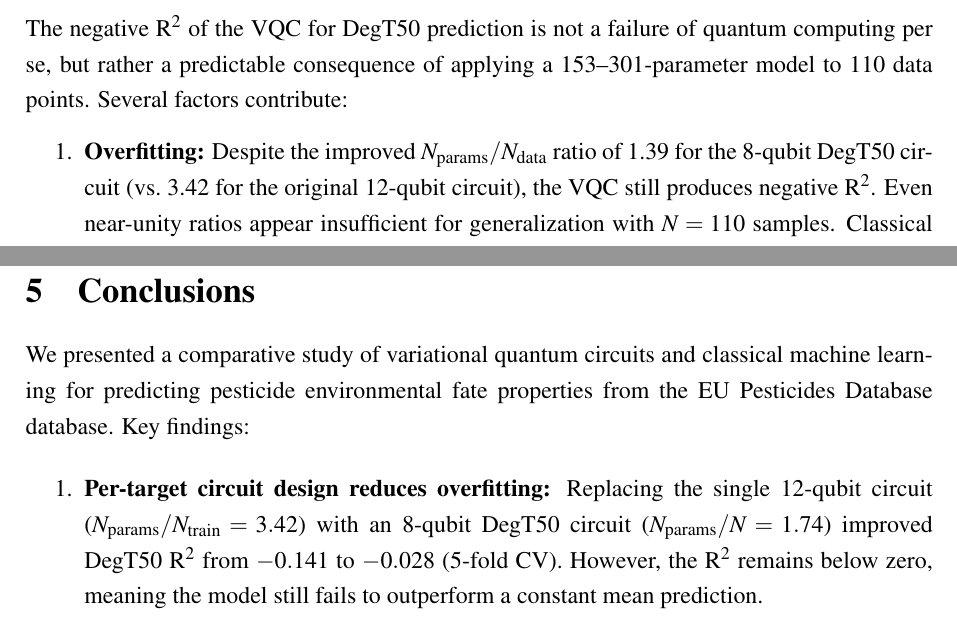
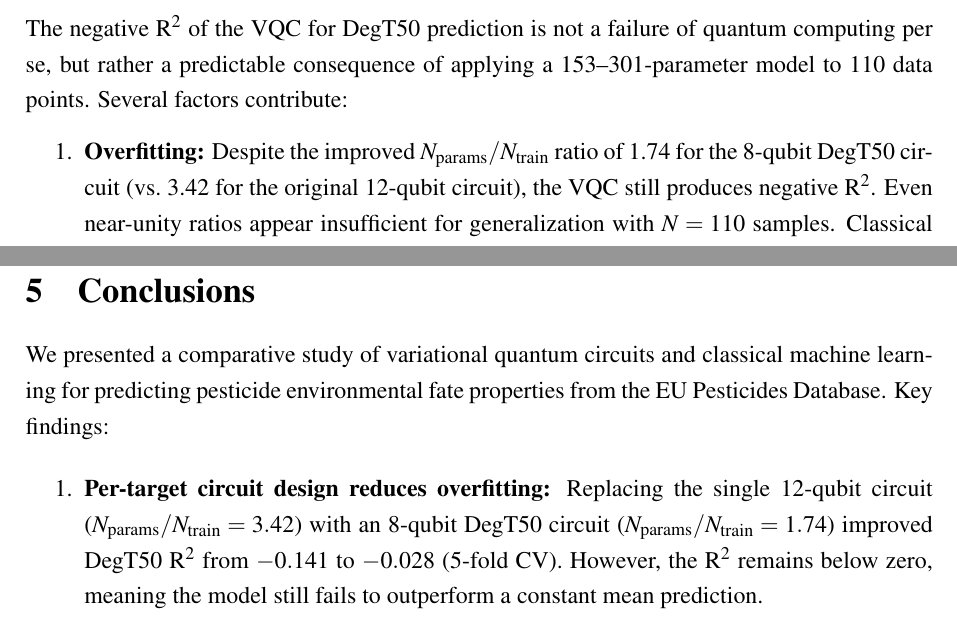
Before and after one commit to c-arda/Quantum-Pesticide-Fate-Modeling, a LaTeX paper (manuscript/main.tex): two parts of pages 14 and 16 of 19, joined at a grey line, cut so that both start at the same text. The pictures show the PDF file manuscript/main.pdf that the author committed with the source.

Commit message:
Fix preprint text + Figure 5 label clipping
Text fixes (main.tex):
- Abstract: 0.759/0.752 → 0.712/0.750 (fair 20f scores)
- Equation 2: denominator 110 → 88, N_data → N_train
- Section 4.1: ratio 1.39 → 1.74, N_data → N_train
- Table 1: 12q. → 12q, and 0.269+ → 0.269†
- Removed 'Database database' redundancy
- Fixed punctuation: 0.231. → 0.231,
- Conclusion: N→N_train in ratio

Figure 5:
- Set y-axis headroom (15-20%) so labels don't clip
- Tall bars (>85% of y-range): labels inside in white
- Short bars: labels above in black

```diff
--- a/manuscript/main.tex
+++ b/manuscript/main.tex
@@ -52,7 +52,7 @@
 \begin{document}
 
 \title{Variational Quantum Circuits for Pesticide Environmental Fate Prediction:\\
-       A Comparative Study with Classical Machine Learning on the EU Pesticides Database Database}
+       A Comparative Study with Classical Machine Learning on the EU Pesticides Database}
 
 \author{Celal Arda \orcidlink{0009-0006-4563-8325}}
 \affil{Independent Researcher}
@@ -566,7 +566,7 @@ features), below the GB baseline of 0.752.
 The \degtl{} per-target circuit has a substantially improved
 parameter-to-data ratio:
 \begin{equation}
-  \frac{N_\text{params}}{N_\text{data}} = \frac{153}{110} = 1.74
+  \frac{N_\text{params}}{N_\text{train}} = \frac{153}{88} = 1.74
   \quad\text{(vs.\ 3.42 for the original 12-qubit circuit)}
 \end{equation}
 
@@ -690,7 +690,7 @@ factors contribute:
 
 \begin{enumerate}
   \item \textbf{Overfitting:} Despite the improved
-        $N_\text{params}/N_\text{data}$ ratio of 1.39 for the 8-qubit
+        $N_\text{params}/N_\text{train}$ ratio of 1.74 for the 8-qubit
         \degtl{} circuit (vs.\ 3.42 for the original 12-qubit circuit),
         the VQC still produces negative \rtwo{}. Even near-unity ratios
         appear insufficient for generalization with $N = 110$ samples.
@@ -809,12 +809,12 @@ suffice.\cite{cerezo2021}
 
 We presented a comparative study of variational quantum circuits
 and classical machine learning for predicting pesticide environmental fate
-properties from the EU Pesticides Database database. Key findings:
+properties from the EU Pesticides Database. Key findings:
 
 \begin{enumerate}
   \item \textbf{Per-target circuit design reduces overfitting:} Replacing
         the single 12-qubit circuit ($N_\text{params}/N_\text{train} = 3.42$) with an
-        8-qubit \degtl{} circuit ($N_\text{params}/N = 1.74$) improved
+        8-qubit \degtl{} circuit ($N_\text{params}/N_\text{train} = 1.74$) improved
         \degtl{} \rtwo{} from $-0.141$ to $-0.028$ (5-fold CV). However,
         the \rtwo{} remains below zero, meaning the model still fails to
         outperform a constant mean prediction.
```
Also changed, not shown: manuscript/figures/fig5_model_comparison.pdf, manuscript/figures/fig5_model_comparison.png, manuscript/main.pdf, manuscript/main.tex (6 more changed lines), 1 other file.
